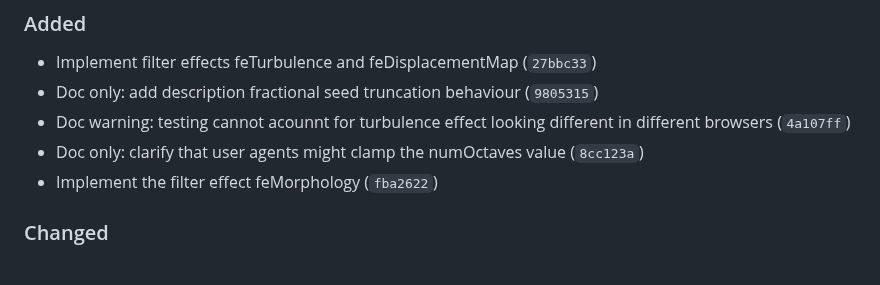
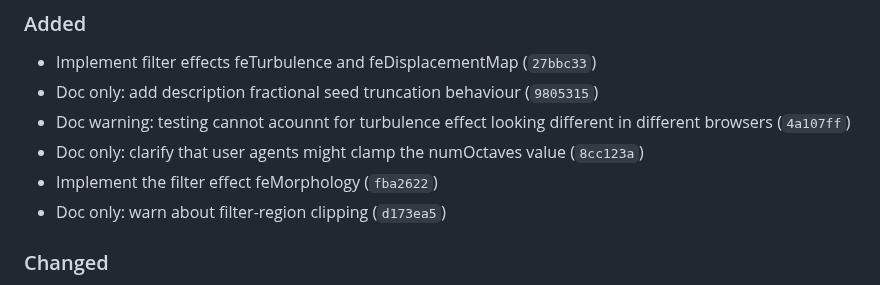
Before and after one commit to ChrisWhealy/svg-dom, a Markdown page: changelog.md, the part around the change. Rendered like a GitHub page.

Commit message:
Update changelog

```diff
--- a/changelog.md
+++ b/changelog.md
@@ -15,6 +15,7 @@ The format is based on [Keep a Changelog](https://keepachangelog.com/en/1.0.0/),
 - Doc warning: testing cannot acounnt for turbulence effect looking different in different browsers (`4a107ff`)
 - Doc only: clarify that user agents might clamp the numOctaves value (`8cc123a`)
 - Implement the filter effect feMorphology (`fba2622`)
+- Doc only: warn about filter-region clipping (`d173ea5`)
 
 ### Changed
 
```
